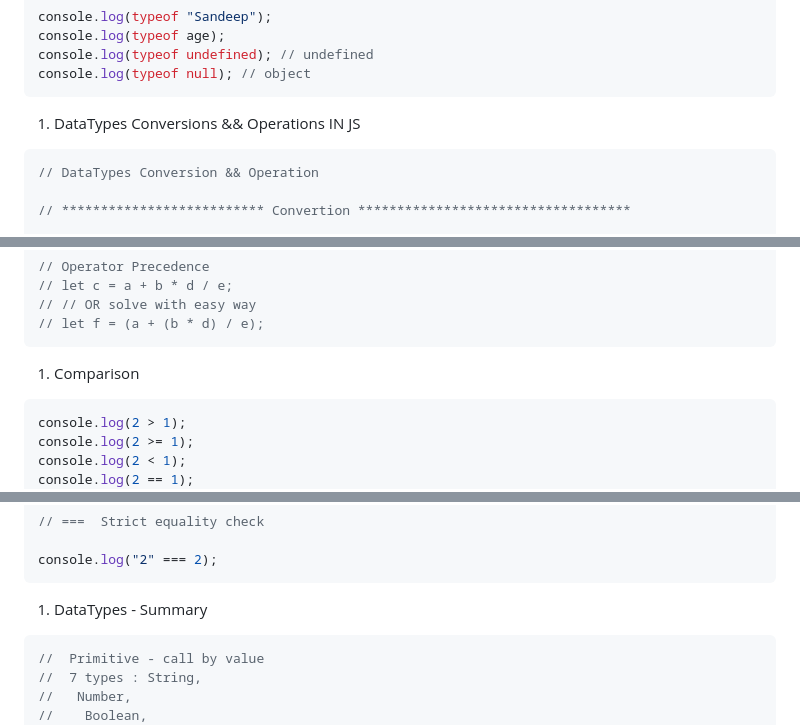
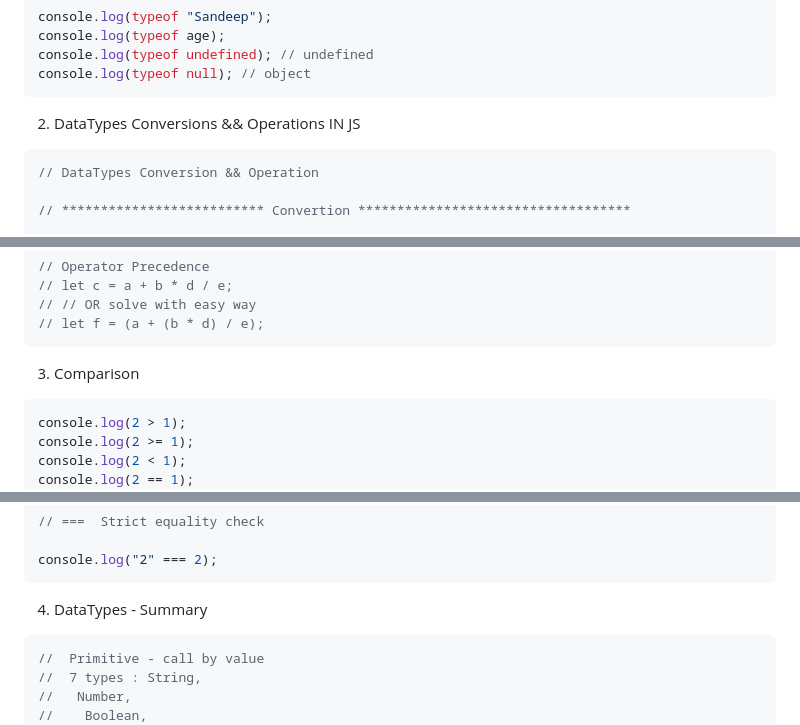
Before and after one commit to sandeepatel01/JavaScript-Big-Picture-GAME, a Markdown page: Readme.md, 3 parts joined by grey strips. Drawn GitHub-style.

````diff
--- a/Readme.md
+++ b/Readme.md
@@ -187,7 +187,7 @@ console.log(typeof undefined); // undefined
 console.log(typeof null); // object
 ```
 
-1. DataTypes Conversions && Operations IN JS
+2. DataTypes Conversions && Operations IN JS
 
 ```jsx
 // DataTypes Conversion && Operation
@@ -318,7 +318,7 @@ console.log(false || 7 || false);
 // let f = (a + (b * d) / e);
 ```
 
-1. Comparison
+3. Comparison
 
 ```jsx
 console.log(2 > 1);
@@ -343,7 +343,7 @@ console.log(undefined < 0);
 console.log("2" === 2);
 ```
 
-1. DataTypes - Summary
+4. DataTypes - Summary
 
 ```jsx
 //  Primitive - call by value
````
Also changed, not shown: other parts of Readme.md (+15 -15 lines).
